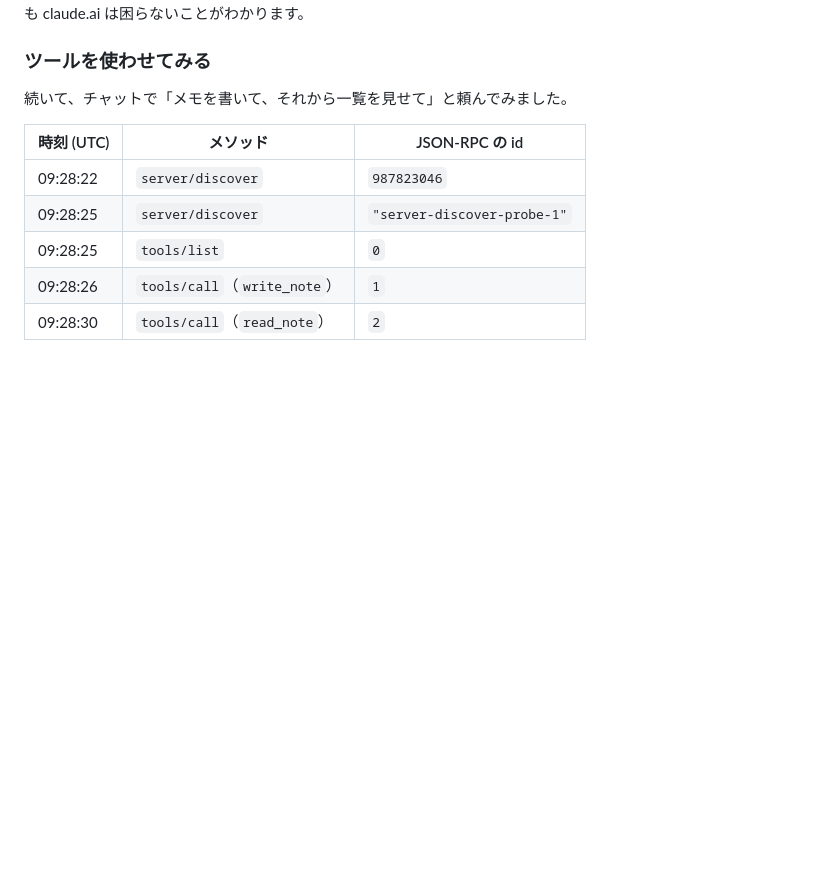
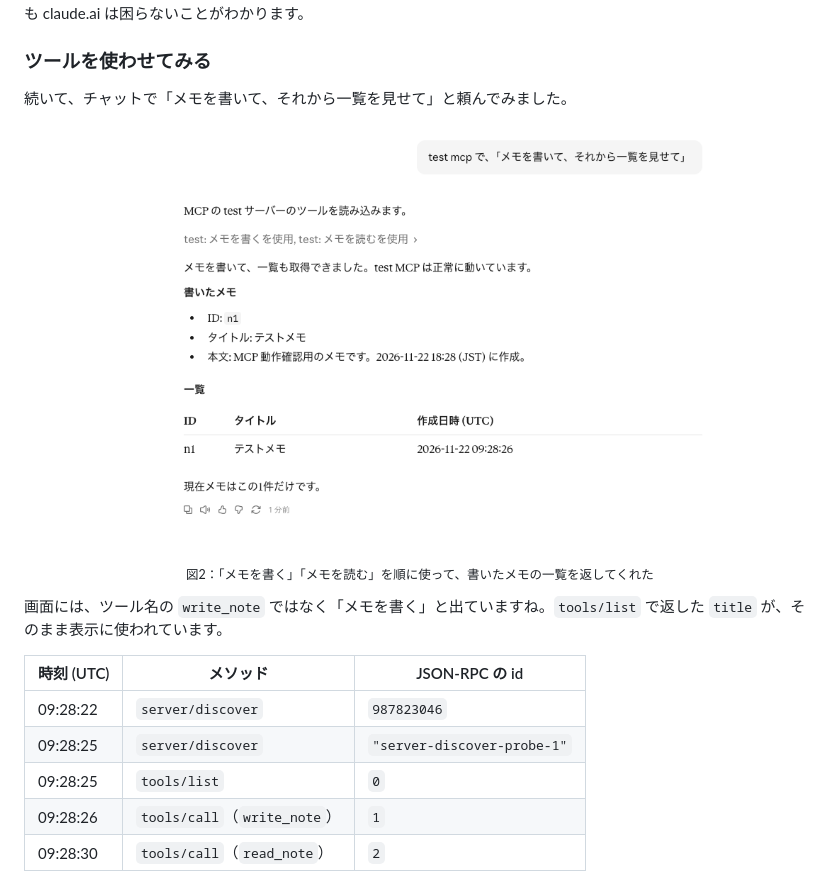
Before and after one commit to kou1046/advent2026-mcp-authz, a Markdown page: docs/12-02-minimal-mcp/article.md, the part around one of its changes. Rendered like a GitHub page; pictures changed too: docs/12-02-minimal-mcp/images/chat-write-read.png (added); blank space fills up the shorter version.

Commit message:
Day 2: チャット画面のスクショと構成図の空ファイルを追加
Co-Authored-By: Claude Opus 5.5 <noreply@anthropic.com>

```diff
--- a/docs/12-02-minimal-mcp/article.md
+++ b/docs/12-02-minimal-mcp/article.md
@@ -131,7 +127,10 @@ claude.ai は、もう新しい版で話しかけてきていました。`Claude
 
 続いて、チャットで「メモを書いて、それから一覧を見せて」と頼んでみました。
 
-<!-- TODO: claude.ai のチャット画面のスクショ -->
+<p align="center"><img src="images/chat-write-read.png" alt="claude.ai でメモを書いて一覧を見せてもらう" width="600" style="border: 1px solid #999"></p>
+<p align="center"><sub>図2：「メモを書く」「メモを読む」を順に使って、書いたメモの一覧を返してくれた</sub></p>
+
+画面には、ツール名の `write_note` ではなく「メモを書く」と出ていますね。`tools/list` で返した `title` が、そのまま表示に使われています。
 
 | 時刻 (UTC) | メソッド | JSON-RPC の id |
 |---|---|---|
```
Also changed, not shown: other parts of docs/12-02-minimal-mcp/article.md (+2 -6 lines), 1 other file.
